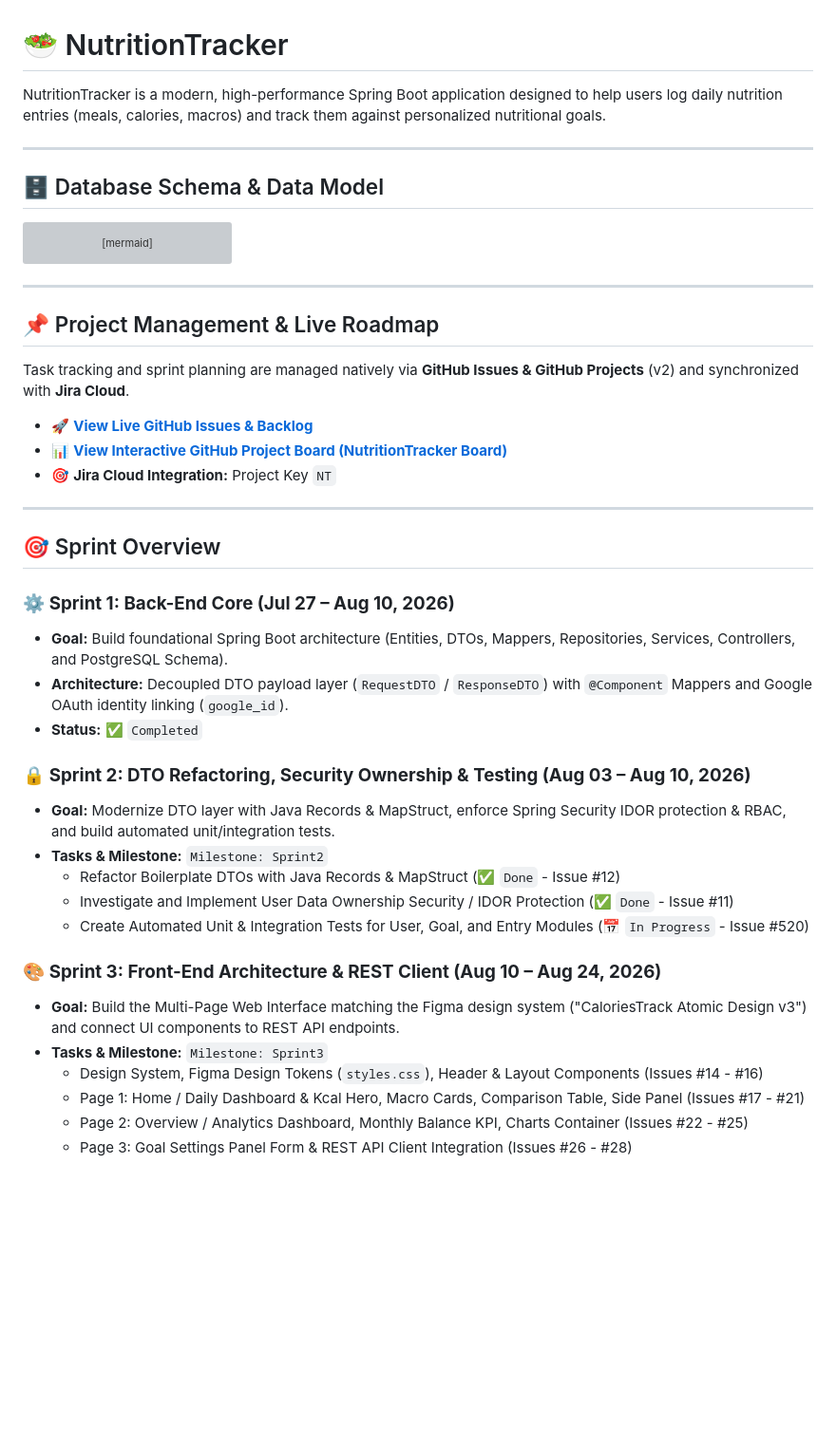
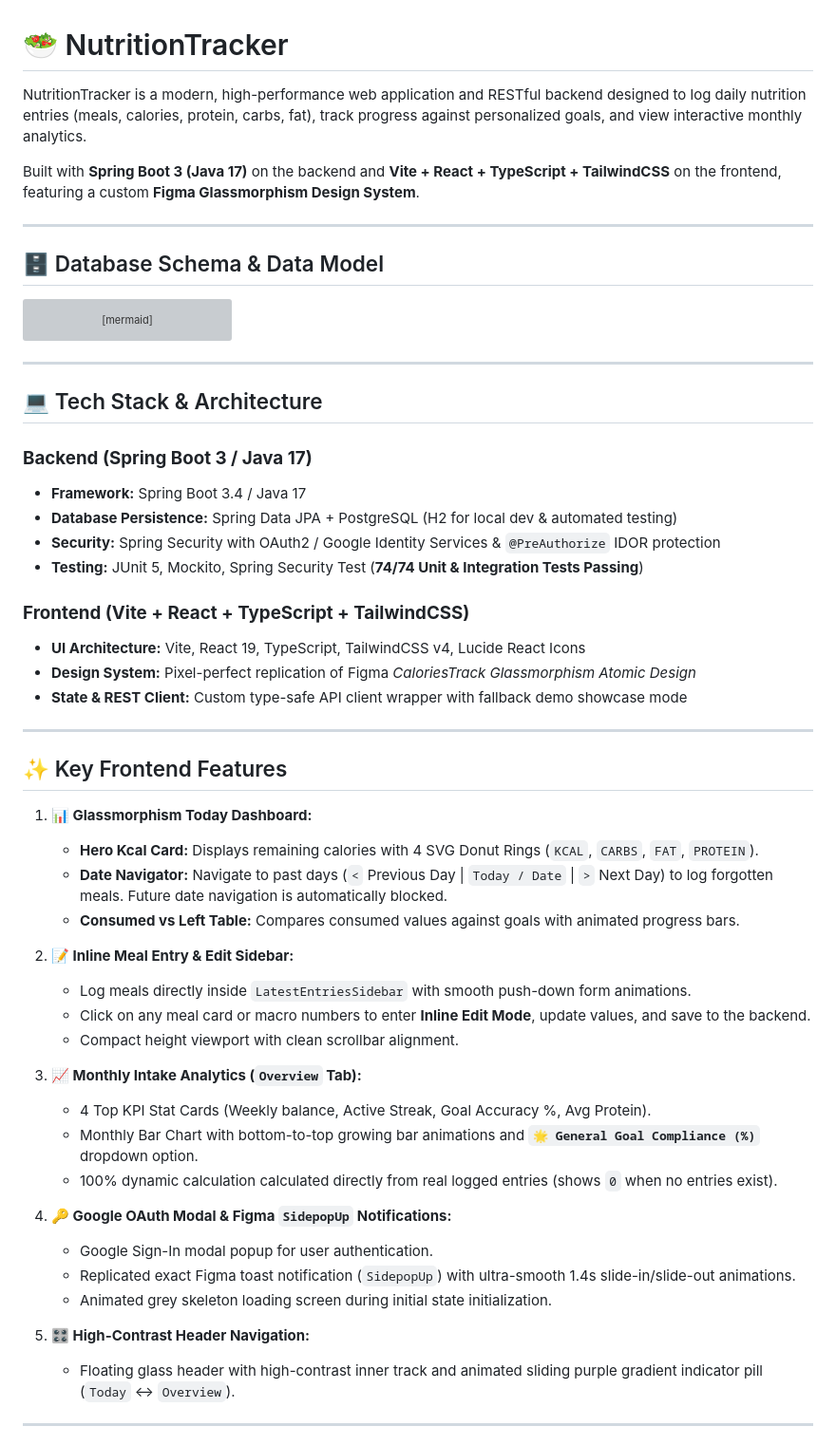
Before and after one commit to ec-mentors/project-module-andres-bs12, a Markdown page: README.md, the part around one of its changes. Shown at 95% size. Drawn GitHub-style; blank space fills up the shorter version; grey boxes are pictures that could not be loaded.

Commit message:
docs: update README.md with Sprint 3 frontend completion, architecture, features, and setup guide

```diff
--- a/README.md
+++ b/README.md
@@ -1,6 +1,8 @@
 # 🥗 NutritionTracker
 
-NutritionTracker is a modern, high-performance Spring Boot application designed to help users log daily nutrition entries (meals, calories, macros) and track them against personalized nutritional goals.
+NutritionTracker is a modern, high-performance web application and RESTful backend designed to log daily nutrition entries (meals, calories, protein, carbs, fat), track progress against personalized goals, and view interactive monthly analytics.
+
+Built with **Spring Boot 3 (Java 17)** on the backend and **Vite + React + TypeScript + TailwindCSS** on the frontend, featuring a custom **Figma Glassmorphism Design System**.
 
 ---
 
@@ -46,34 +48,45 @@ erDiagram
 
 ---
 
-## 📌 Project Management & Live Roadmap
+## 💻 Tech Stack & Architecture
 
-Task tracking and sprint planning are managed natively via **GitHub Issues & GitHub Projects** (v2) and synchronized with **Jira Cloud**.
+### **Backend (Spring Boot 3 / Java 17)**
+- **Framework:** Spring Boot 3.4 / Java 17
+- **Database Persistence:** Spring Data JPA + PostgreSQL (H2 for local dev & automated testing)
+- **Security:** Spring Security with OAuth2 / Google Identity Services & `@PreAuthorize` IDOR protection
+- **Testing:** JUnit 5, Mockito, Spring Security Test (**74/74 Unit & Integration Tests Passing**)
 
-* 🚀 **[View Live GitHub Issues & Backlog](https://github.com/ec-mentors/project-module-andres-bs12/issues)**
-* 📊 **[View Interactive GitHub Project Board (NutritionTracker Board)](https://github.com/users/andres-bs12/projects/3)**
-* 🎯 **Jira Cloud Integration:** Project Key `NT`
+### **Frontend (Vite + React + TypeScript + TailwindCSS)**
+- **UI Architecture:** Vite, React 19, TypeScript, TailwindCSS v4, Lucide React Icons
+- **Design System:** Pixel-perfect replication of Figma *CaloriesTrack Glassmorphism Atomic Design*
+- **State & REST Client:** Custom type-safe API client wrapper with fallback demo showcase mode
 
 ---
 
-## 🎯 Sprint Overview
+## ✨ Key Frontend Features
 
-### ⚙️ **Sprint 1: Back-End Core (Jul 27 – Aug 10, 2026)**
-- **Goal:** Build foundational Spring Boot architecture (Entities, DTOs, Mappers, Repositories, Services, Controllers, and PostgreSQL Schema).
-- **Architecture:** Decoupled DTO payload layer (`RequestDTO` / `ResponseDTO`) with `@Component` Mappers and Google OAuth identity linking (`google_id`).
-- **Status:** ✅ `Completed`
+1. **📊 Glassmorphism Today Dashboard:**
+   - **Hero Kcal Card:** Displays remaining calories with 4 SVG Donut Rings (`KCAL`, `CARBS`, `FAT`, `PROTEIN`).
+   - **Date Navigator:** Navigate to past days (`<` Previous Day | `Today / Date` | `>` Next Day) to log forgotten meals. Future date navigation is automatically blocked.
+   - **Consumed vs Left Table:** Compares consumed values against goals with animated progress bars.
 
-### 🔒 **Sprint 2: DTO Refactoring, Security Ownership & Testing (Aug 03 – Aug 10, 2026)**
-- **Goal:** Modernize DTO layer with Java Records & MapStruct, enforce Spring Security IDOR protection & RBAC, and build automated unit/integration tests.
-- **Tasks & Milestone:** `Milestone: Sprint2`
-  - Refactor Boilerplate DTOs with Java Records & MapStruct (✅ `Done` - Issue #12)
-  - Investigate and Implement User Data Ownership Security / IDOR Protection (✅ `Done` - Issue #11)
-  - Create Automated Unit & Integration Tests for User, Goal, and Entry Modules (📅 `In Progress` - Issue #520)
+2. **📝 Inline Meal Entry & Edit Sidebar:**
+   - Log meals directly inside `LatestEntriesSidebar` with smooth push-down form animations.
+   - Click on any meal card or macro numbers to enter **Inline Edit Mode**, update values, and save to the backend.
+   - Compact height viewport with clean scrollbar alignment.
 
-### 🎨 **Sprint 3: Front-End Architecture & REST Client (Aug 10 – Aug 24, 2026)**
-- **Goal:** Build the Multi-Page Web Interface matching the Figma design system ("CaloriesTrack Atomic Design v3") and connect UI components to REST API endpoints.
-- **Tasks & Milestone:** `Milestone: Sprint3`
-  - Design System, Figma Design Tokens (`styles.css`), Header & Layout Components (Issues #14 - #16)
-  - Page 1: Home / Daily Dashboard & Kcal Hero, Macro Cards, Comparison Table, Side Panel (Issues #17 - #21)
-  - Page 2: Overview / Analytics Dashboard, Monthly Balance KPI, Charts Container (Issues #22 - #25)
-  - Page 3: Goal Settings Panel Form & REST API Client Integration (Issues #26 - #28)
+3. **📈 Monthly Intake Analytics (`Overview` Tab):**
+   - 4 Top KPI Stat Cards (Weekly balance, Active Streak, Goal Accuracy %, Avg Protein).
+   - Monthly Bar Chart with bottom-to-top growing bar animations and **`🌟 General Goal Compliance (%)`** dropdown option.
+   - 100% dynamic calculation calculated directly from real logged entries (shows `0` when no entries exist).
+
+4. **🔑 Google OAuth Modal & Figma `SidepopUp` Notifications:**
+   - Google Sign-In modal popup for user authentication.
+   - Replicated exact Figma toast notification (`SidepopUp`) with ultra-smooth 1.4s slide-in/slide-out animations.
+   - Animated grey skeleton loading screen during initial state initialization.
+
+5. **🎛️ High-Contrast Header Navigation:**
+   - Floating glass header with high-contrast inner track and animated sliding purple gradient indicator pill (`Today` ↔ `Overview`).
+
+---
+
```
Also changed, not shown: other parts of README.md (+81 -11 lines).
